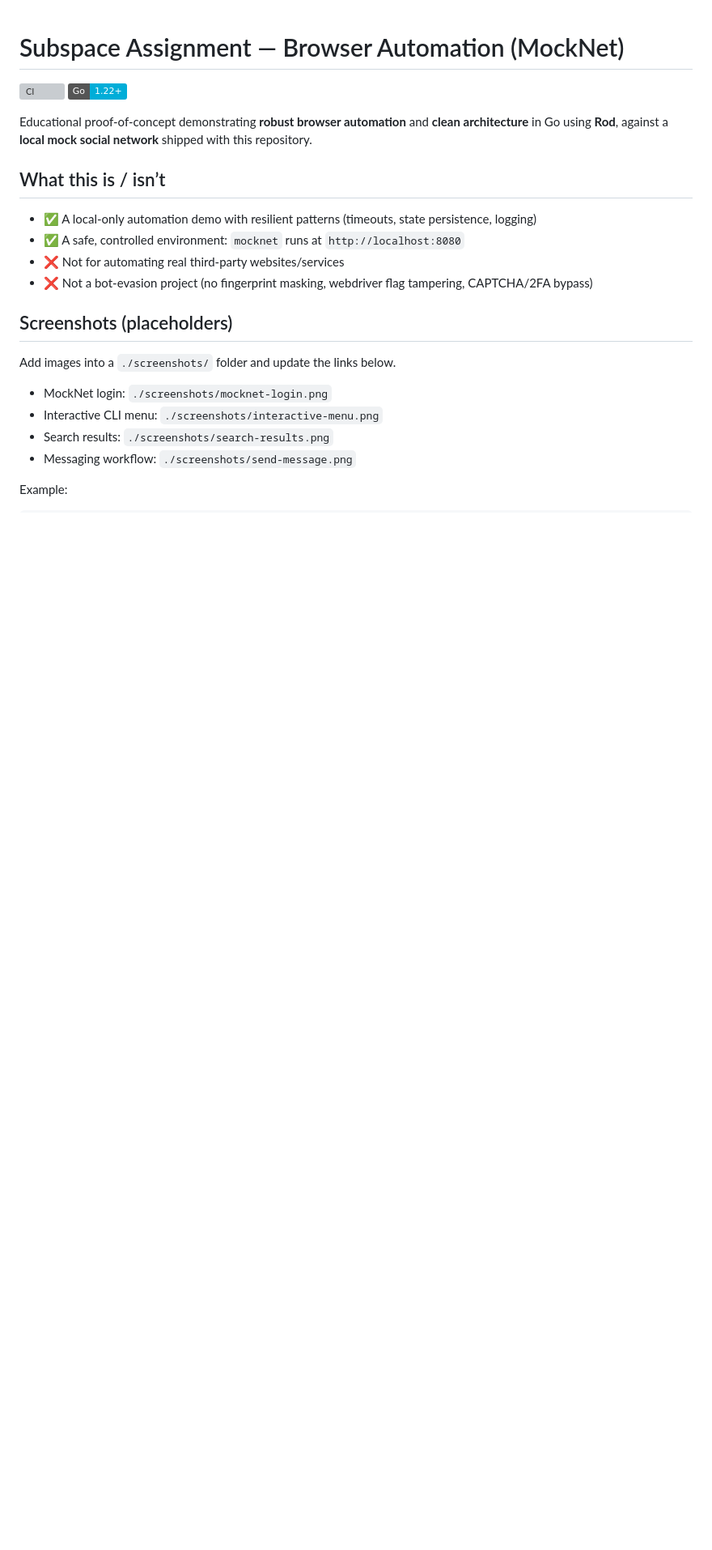
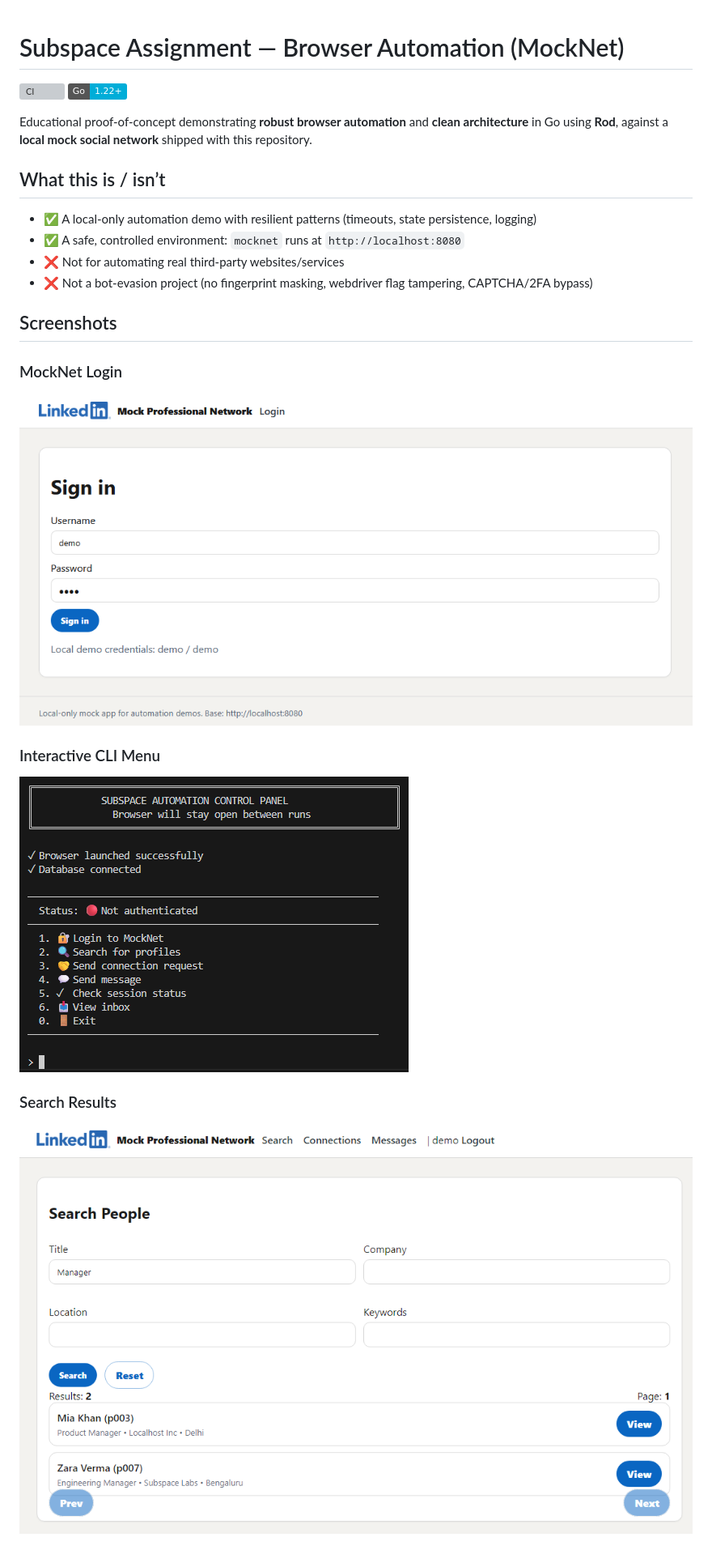
Before and after one commit to aywhoosh/subspace-assignment-ayush, a Markdown page: README.md, the part around one of its changes. Shown at 81% size. Rendered like a GitHub page; badges without logos; blank space fills up the shorter version; grey boxes are pictures that could not be loaded.

Commit message:
Updated README with screenshots and improved architecture diagrams

```diff
--- a/README.md
+++ b/README.md
@@ -12,14 +12,14 @@ Educational proof-of-concept demonstrating **robust browser automation** and **c
 - ❌ Not for automating real third‑party websites/services
 - ❌ Not a bot‑evasion project (no fingerprint masking, webdriver flag tampering, CAPTCHA/2FA bypass)
 
-## Screenshots (placeholders)
+## Screenshots
 
-Add images into a `./screenshots/` folder and update the links below.
+### MockNet Login
+![MockNet Login](screenshots/mocknet-login.png)
 
-- MockNet login: `./screenshots/mocknet-login.png`
-- Interactive CLI menu: `./screenshots/interactive-menu.png`
-- Search results: `./screenshots/search-results.png`
-- Messaging workflow: `./screenshots/send-message.png`
+### Interactive CLI Menu
+![Interactive CLI](screenshots/interactive-menu.png)
 
-Example:
+### Search Results
+![Search Results](screenshots/search-results.png)
 
```
Also changed, not shown: other parts of README.md (+57 -16 lines).
